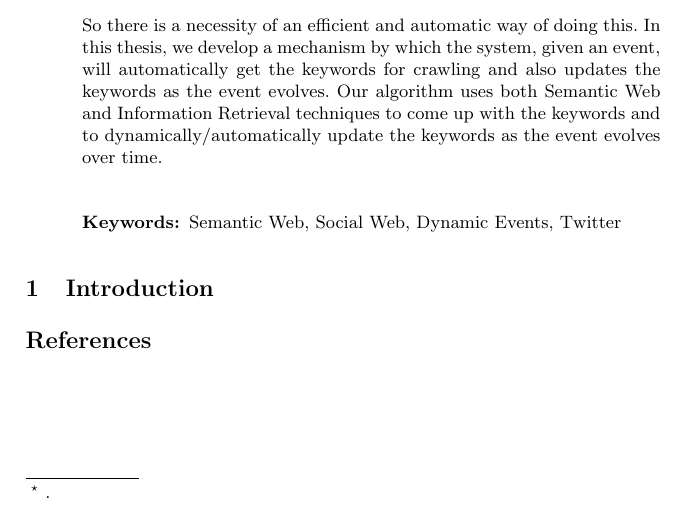
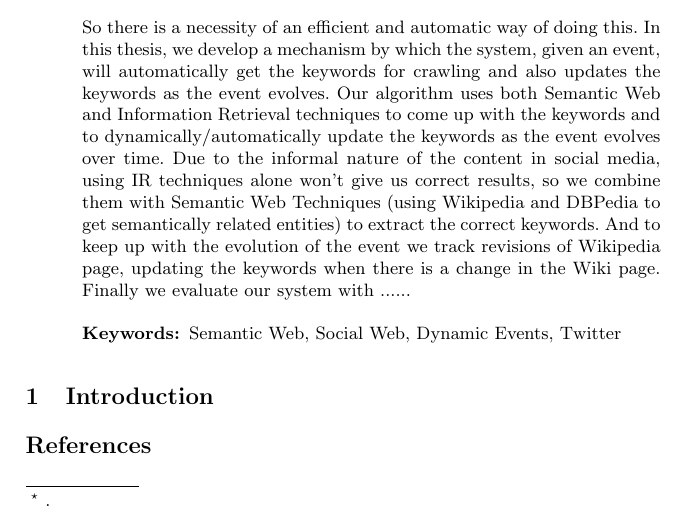
Before and after one commit to pramodkoneru549-zz/pramod-thesis, a LaTeX paper (sem_sim.tex): part of the page, cut so that both start at the same text. Compiled offline with pdfLaTeX.

Commit message:
Final Abstract

```diff
--- a/sem_sim.tex
+++ b/sem_sim.tex
@@ -115,7 +115,8 @@ In this era of big-data, collecting relevant data is the major first step toward
 \newline
 \newline 2) Even though if we can come up with keywords, data on web changes every minute, events evolve over time and people may not be using the same keywords as before in-fact they may be using new keywords. Manually keeping up with this is very difficult rather say not possible.
 \newline
-\newline So there is a necessity of an efficient and automatic way of doing this. In this thesis, we develop a mechanism by which the system, given an event, will automatically get the keywords for crawling and also updates the keywords as the event evolves. Our algorithm uses both Semantic Web and Information Retrieval techniques to come up with the keywords and to dynamically/automatically update the keywords as the event evolves over time.
+\newline So there is a necessity of an efficient and automatic way of doing this. In this thesis, we develop a mechanism by which the system, given an event, will automatically get the keywords for crawling and also updates the keywords as the event evolves. Our algorithm uses both Semantic Web and Information Retrieval techniques to come up with the keywords and to dynamically/automatically update the keywords as the event evolves over time. Due to the informal nature of the content in social media, using IR techniques alone won't give us correct results, so we combine them with Semantic Web Techniques (using Wikipedia and DBPedia to get semantically related entities) to extract the correct keywords. And to keep up with the evolution of the event we track revisions of Wikipedia page, updating the keywords when there is a change in the Wiki page. Finally we evaluate our system with ......
+
 \newline
 \keywords{Semantic Web, Social Web, Dynamic Events, Twitter}
 \end{abstract}
```
Also changed, not shown: sem_sim.pdf.
